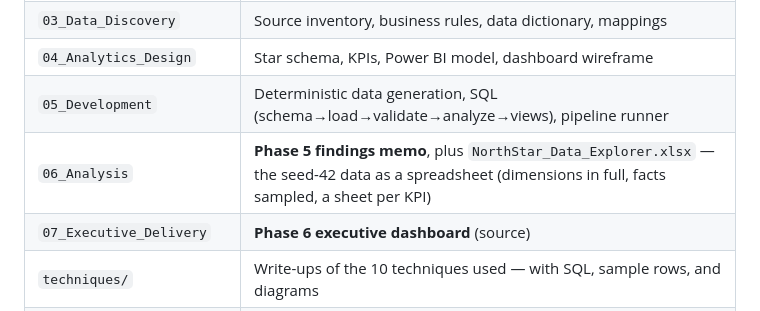
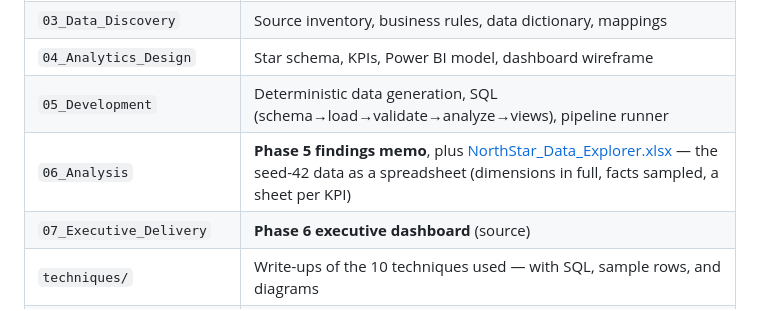
Before and after one commit to Saner108/NorthStar-Enterprise-Analytics, a Markdown page: README.md, the part around the change. Drawn GitHub-style.

Commit message:
docs: add clickable link to NorthStar_Data_Explorer.xlsx in README

```diff
--- a/README.md
+++ b/README.md
@@ -34,7 +34,7 @@ Full analysis: **[06_Analysis/Phase5_Findings_Memo.md](06_Analysis/Phase5_Findin
 | `03_Data_Discovery` | Source inventory, business rules, data dictionary, mappings |
 | `04_Analytics_Design` | Star schema, KPIs, Power BI model, dashboard wireframe |
 | `05_Development` | Deterministic data generation, SQL (schema→load→validate→analyze→views), pipeline runner |
-| `06_Analysis` | **Phase 5 findings memo**, plus `NorthStar_Data_Explorer.xlsx` — the seed-42 data as a spreadsheet (dimensions in full, facts sampled, a sheet per KPI) |
+| `06_Analysis` | **Phase 5 findings memo**, plus [NorthStar_Data_Explorer.xlsx](06_Analysis/NorthStar_Data_Explorer.xlsx) — the seed-42 data as a spreadsheet (dimensions in full, facts sampled, a sheet per KPI) |
 | `07_Executive_Delivery` | **Phase 6 executive dashboard** (source) |
 | `techniques/` | Write-ups of the 10 techniques used — with SQL, sample rows, and diagrams |
 | `index.html` | The dashboard, served at the site root (Vercel) |
```
